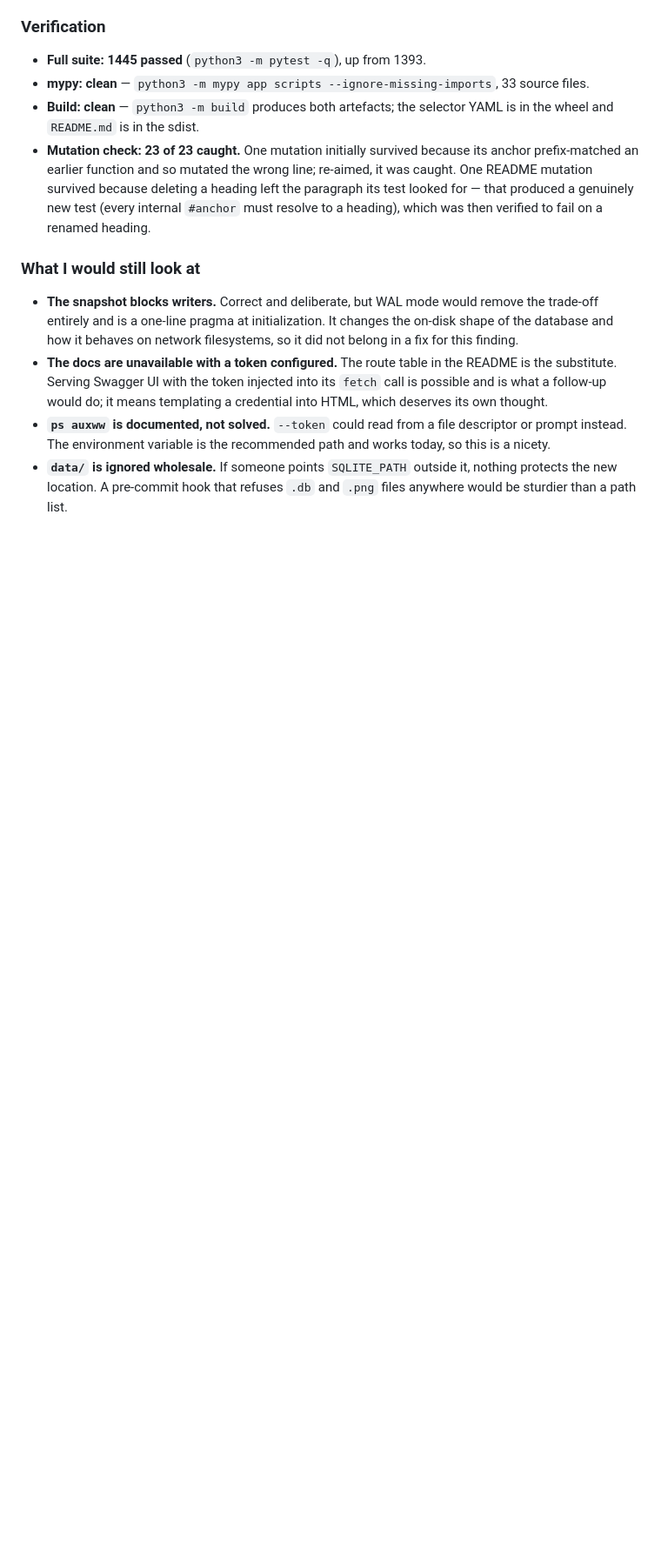
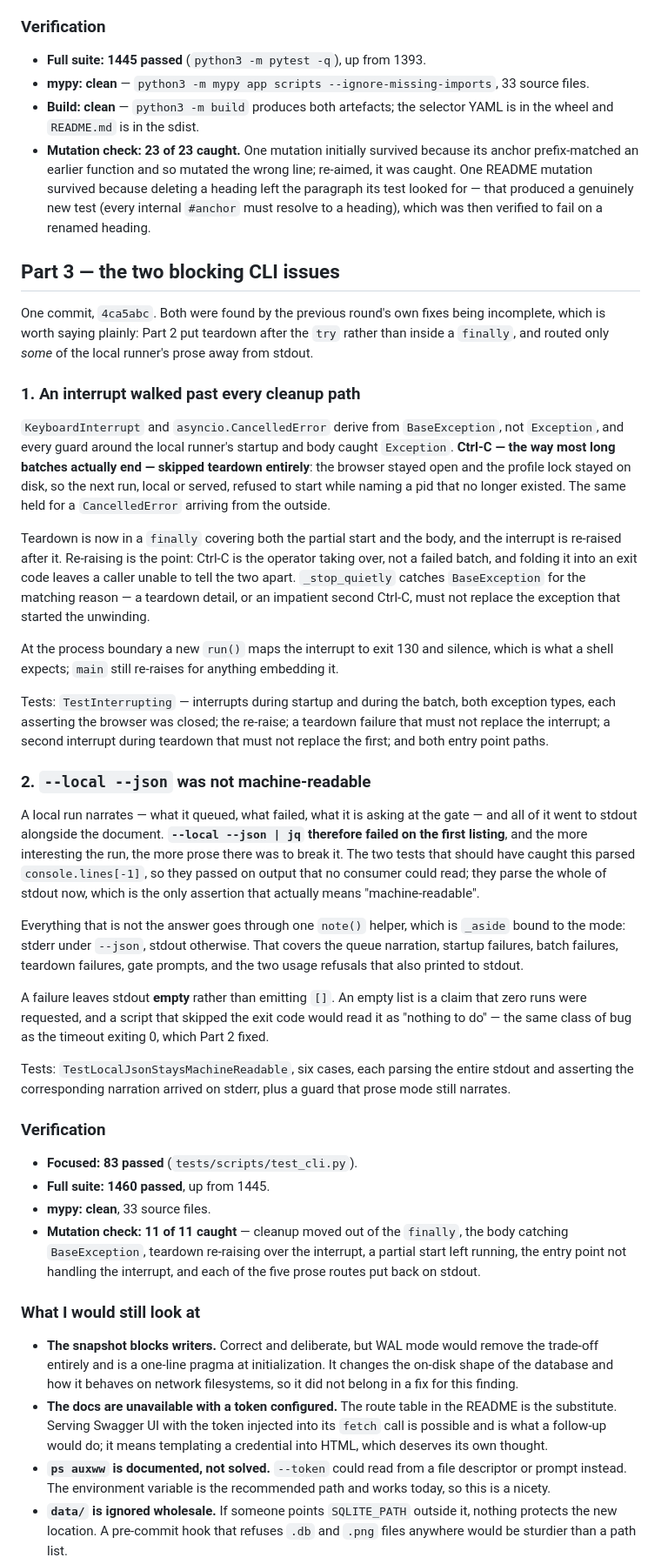
Before and after one commit to B2003R/Auto-Job-Apply, a Markdown page: task-8-report.md, the part around one of its changes. Shown at 87% size. Rendered like a GitHub page; blank space fills up the shorter version.

Commit message:
docs: report on the two remaining CLI issues
Co-authored-by: Rohit Reddy Bollam <B2003R@users.noreply.github.com>

```diff
--- a/task-8-report.md
+++ b/task-8-report.md
@@ -175,6 +175,76 @@ sentence naming the path and a next step.
   produced a genuinely new test (every internal `#anchor` must resolve to
   a heading), which was then verified to fail on a renamed heading.
 
+## Part 3 — the two blocking CLI issues
+
+One commit, `4ca5abc`. Both were found by the previous round's own fixes
+being incomplete, which is worth saying plainly: Part 2 put teardown after
+the `try` rather than inside a `finally`, and routed only *some* of the
+local runner's prose away from stdout.
+
+### 1. An interrupt walked past every cleanup path
+
+`KeyboardInterrupt` and `asyncio.CancelledError` derive from
+`BaseException`, not `Exception`, and every guard around the local
+runner's startup and body caught `Exception`. **Ctrl-C — the way most long
+batches actually end — skipped teardown entirely**: the browser stayed
+open and the profile lock stayed on disk, so the next run, local or
+served, refused to start while naming a pid that no longer existed. The
+same held for a `CancelledError` arriving from the outside.
+
+Teardown is now in a `finally` covering both the partial start and the
+body, and the interrupt is re-raised after it. Re-raising is the point:
+Ctrl-C is the operator taking over, not a failed batch, and folding it
+into an exit code leaves a caller unable to tell the two apart.
+`_stop_quietly` catches `BaseException` for the matching reason — a
+teardown detail, or an impatient second Ctrl-C, must not replace the
+exception that started the unwinding.
+
+At the process boundary a new `run()` maps the interrupt to exit 130 and
+silence, which is what a shell expects; `main` still re-raises for
+anything embedding it.
+
+Tests: `TestInterrupting` — interrupts during startup and during the
+batch, both exception types, each asserting the browser was closed; the
+re-raise; a teardown failure that must not replace the interrupt; a second
+interrupt during teardown that must not replace the first; and both entry
+point paths.
+
+### 2. `--local --json` was not machine-readable
+
+A local run narrates — what it queued, what failed, what it is asking at
+the gate — and all of it went to stdout alongside the document. **`--local
+--json | jq` therefore failed on the first listing**, and the more
+interesting the run, the more prose there was to break it. The two tests
+that should have caught this parsed `console.lines[-1]`, so they passed on
+output that no consumer could read; they parse the whole of stdout now,
+which is the only assertion that actually means "machine-readable".
+
+Everything that is not the answer goes through one `note()` helper, which
+is `_aside` bound to the mode: stderr under `--json`, stdout otherwise.
+That covers the queue narration, startup failures, batch failures,
+teardown failures, gate prompts, and the two usage refusals that also
+printed to stdout.
+
+A failure leaves stdout **empty** rather than emitting `[]`. An empty list
+is a claim that zero runs were requested, and a script that skipped the
+exit code would read it as "nothing to do" — the same class of bug as the
+timeout exiting 0, which Part 2 fixed.
+
+Tests: `TestLocalJsonStaysMachineReadable`, six cases, each parsing the
+entire stdout and asserting the corresponding narration arrived on stderr,
+plus a guard that prose mode still narrates.
+
+### Verification
+
+- **Focused: 83 passed** (`tests/scripts/test_cli.py`).
+- **Full suite: 1460 passed**, up from 1445.
+- **mypy: clean**, 33 source files.
+- **Mutation check: 11 of 11 caught** — cleanup moved out of the `finally`,
+  the body catching `BaseException`, teardown re-raising over the
+  interrupt, a partial start left running, the entry point not handling the
+  interrupt, and each of the five prose routes put back on stdout.
+
 ### What I would still look at
 
 - **The snapshot blocks writers.** Correct and deliberate, but WAL mode
```
Also changed, not shown: other parts of task-8-report.md (+12 -0 lines).
